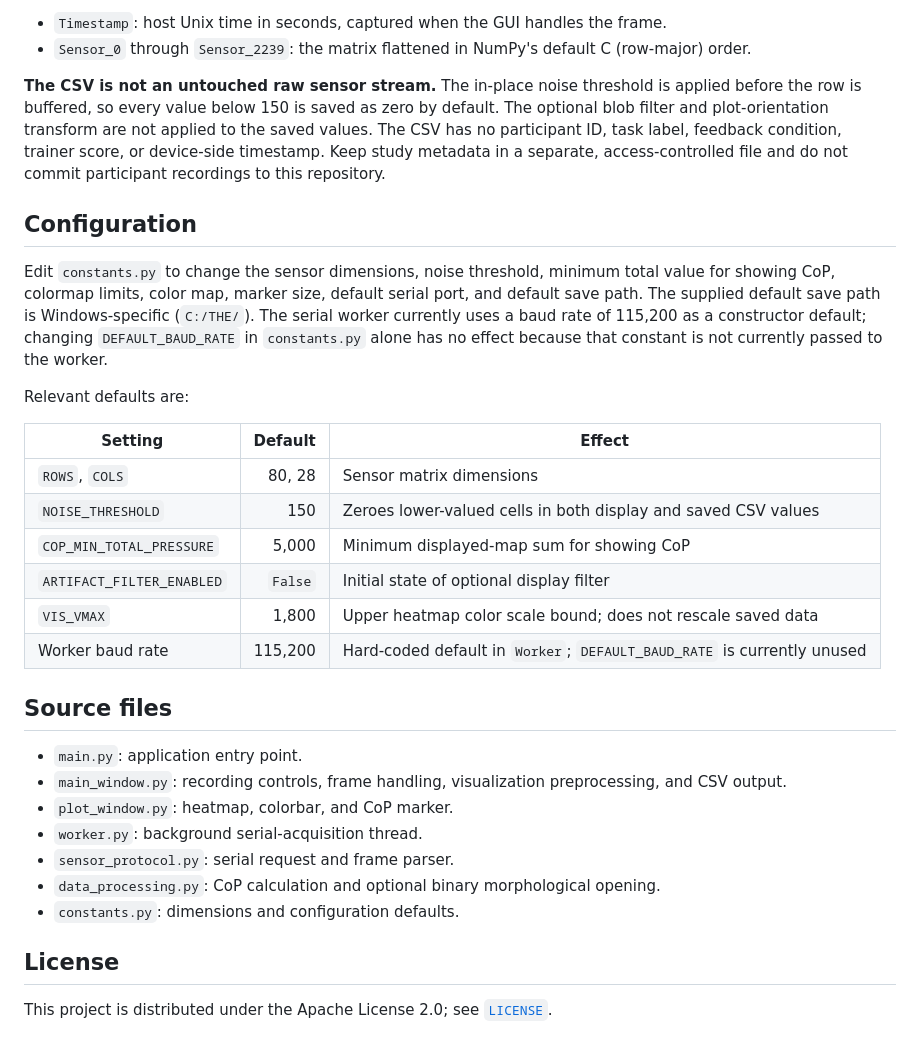
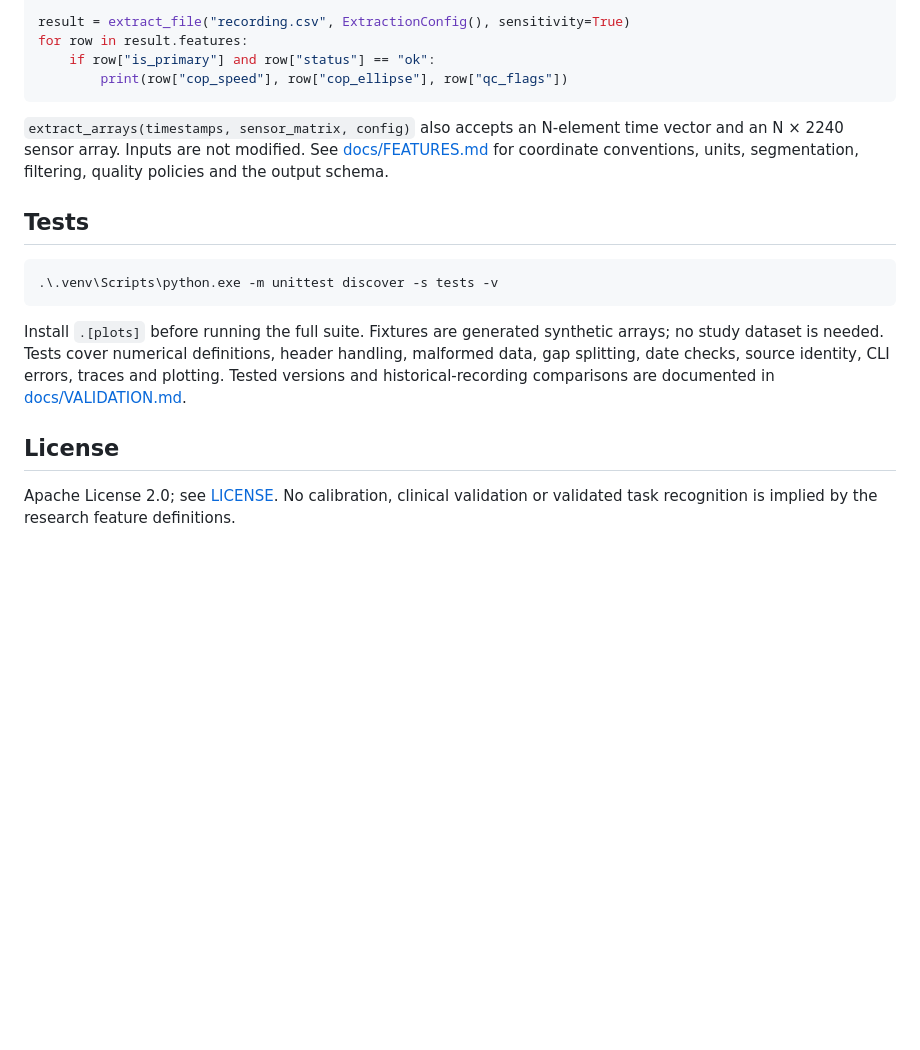
Before and after one commit to filippopalumbo-cnr/sensingtex-fitness-mat-gui, a Markdown page: README.md, the part around one of its changes. Drawn GitHub-style; blank space fills up the shorter version.

````diff
--- a/README.md
+++ b/README.md
@@ -85,34 +99,20 @@ The filename starts with a host timestamp in milliseconds, followed by the user-
 
-- `Timestamp`: host Unix time in seconds, captured when the GUI handles the frame.
-- `Sensor_0` through `Sensor_2239`: the matrix flattened in NumPy's default C (row-major) order.
+result = extract_file("recording.csv", ExtractionConfig(), sensitivity=True)
+for row in result.features:
+    if row["is_primary"] and row["status"] == "ok":
+        print(row["cop_speed"], row["cop_ellipse"], row["qc_flags"])
+```
 
-**The CSV is not an untouched raw sensor stream.** The in-place noise threshold is applied before the row is buffered, so every value below 150 is saved as zero by default. The optional blob filter and plot-orientation transform are not applied to the saved values. The CSV has no participant ID, task label, feedback condition, trainer score, or device-side timestamp. Keep study metadata in a separate, access-controlled file and do not commit participant recordings to this repository.
+`extract_arrays(timestamps, sensor_matrix, config)` also accepts an N-element time vector and an N × 2240 sensor array. Inputs are not modified. See [docs/FEATURES.md](docs/FEATURES.md) for coordinate conventions, units, segmentation, filtering, quality policies and the output schema.
 
-## Configuration
+## Tests
 
-Edit `constants.py` to change the sensor dimensions, noise threshold, minimum total value for showing CoP, colormap limits, color map, marker size, default serial port, and default save path. The supplied default save path is Windows-specific (`C:/THE/`). The serial worker currently uses a baud rate of 115,200 as a constructor default; changing `DEFAULT_BAUD_RATE` in `constants.py` alone has no effect because that constant is not currently passed to the worker.
+```powershell
+.\.venv\Scripts\python.exe -m unittest discover -s tests -v
+```
 
-Relevant defaults are:
-
-| Setting | Default | Effect |
-| --- | ---: | --- |
-| `ROWS`, `COLS` | 80, 28 | Sensor matrix dimensions |
-| `NOISE_THRESHOLD` | 150 | Zeroes lower-valued cells in both display and saved CSV values |
-| `COP_MIN_TOTAL_PRESSURE` | 5,000 | Minimum displayed-map sum for showing CoP |
-| `ARTIFACT_FILTER_ENABLED` | `False` | Initial state of optional display filter |
-| `VIS_VMAX` | 1,800 | Upper heatmap color scale bound; does not rescale saved data |
-| Worker baud rate | 115,200 | Hard-coded default in `Worker`; `DEFAULT_BAUD_RATE` is currently unused |
-
-## Source files
-
-- `main.py`: application entry point.
-- `main_window.py`: recording controls, frame handling, visualization preprocessing, and CSV output.
-- `plot_window.py`: heatmap, colorbar, and CoP marker.
-- `worker.py`: background serial-acquisition thread.
-- `sensor_protocol.py`: serial request and frame parser.
-- `data_processing.py`: CoP calculation and optional binary morphological opening.
-- `constants.py`: dimensions and configuration defaults.
+Install `.[plots]` before running the full suite. Fixtures are generated synthetic arrays; no study dataset is needed. Tests cover numerical definitions, header handling, malformed data, gap splitting, date checks, source identity, CLI errors, traces and plotting. Tested versions and historical-recording comparisons are documented in [docs/VALIDATION.md](docs/VALIDATION.md).
 
 ## License
 
-This project is distributed under the Apache License 2.0; see [`LICENSE`](LICENSE).
+Apache License 2.0; see [LICENSE](LICENSE). No calibration, clinical validation or validated task recognition is implied by the research feature definitions.
````
Also changed, not shown: other parts of README.md (+73 -59 lines), CHANGELOG.md (added, +13 -0 lines), docs/FEATURES.md (added, +92 -0 lines), docs/GUI.md (added, +118 -0 lines), docs/VALIDATION.md (added, +49 -0 lines), docs/synthetic_example.png (added), 14 other files.
